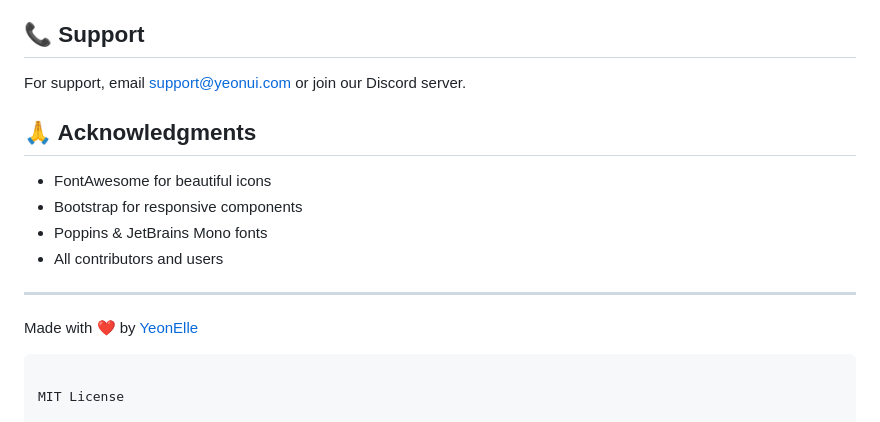
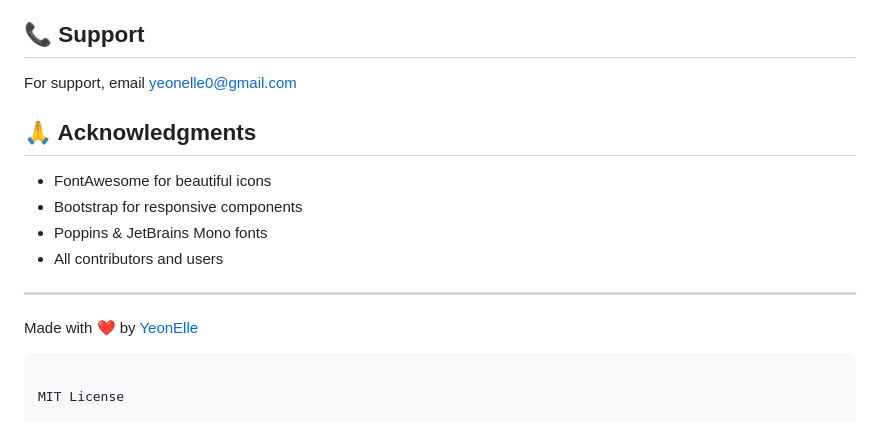
Before and after one commit to SoNekoYo/Yeon-APIs-Main, a Markdown page: README.md, the part around the change printed below. Rendered like a GitHub page.

```diff
--- a/README.md
+++ b/README.md
@@ -202,7 +202,7 @@ This project is licensed under the MIT License - see the [LICENSE](LICENSE) file
 
 ## 📞 Support
 
-For support, email support@yeonui.com or join our Discord server.
+For support, email yeonelle0@gmail.com
 
 ## 🙏 Acknowledgments
 
```
Also changed, not shown: other parts of README.md (+1 -1 lines).
